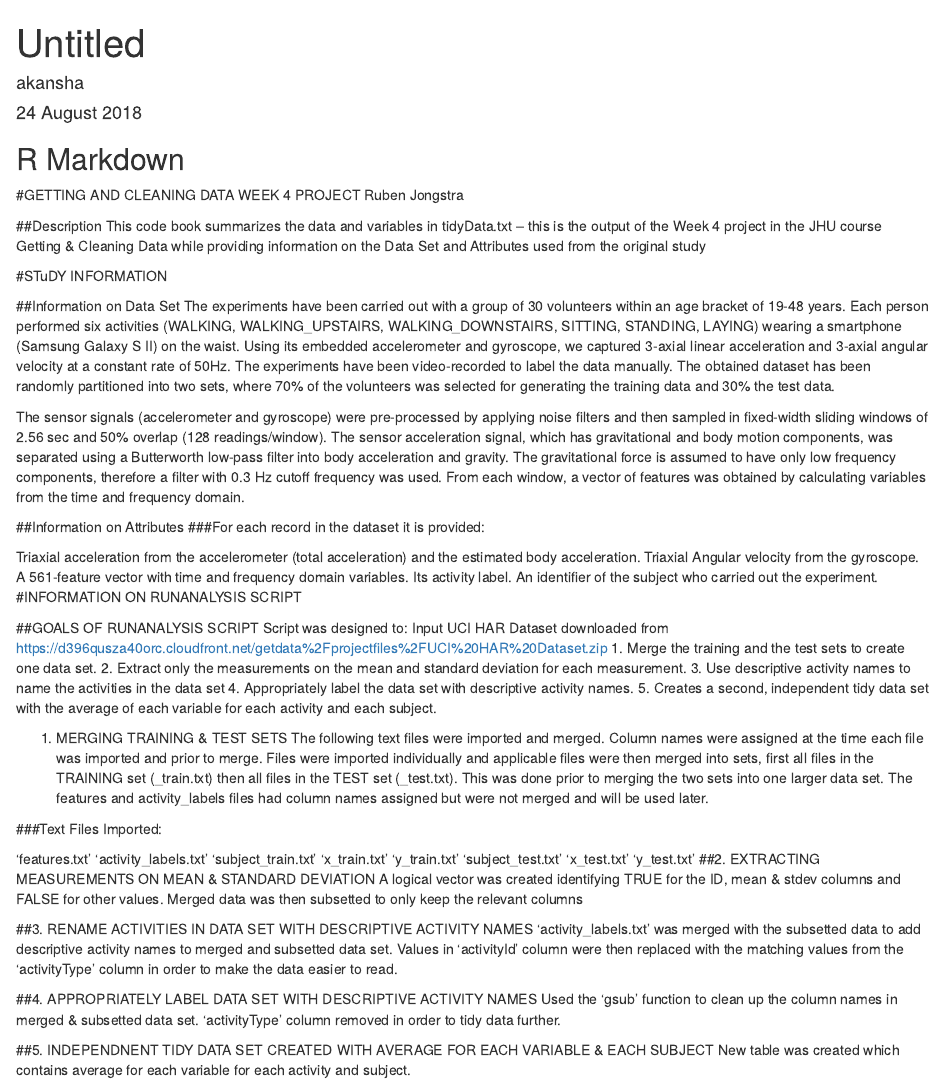
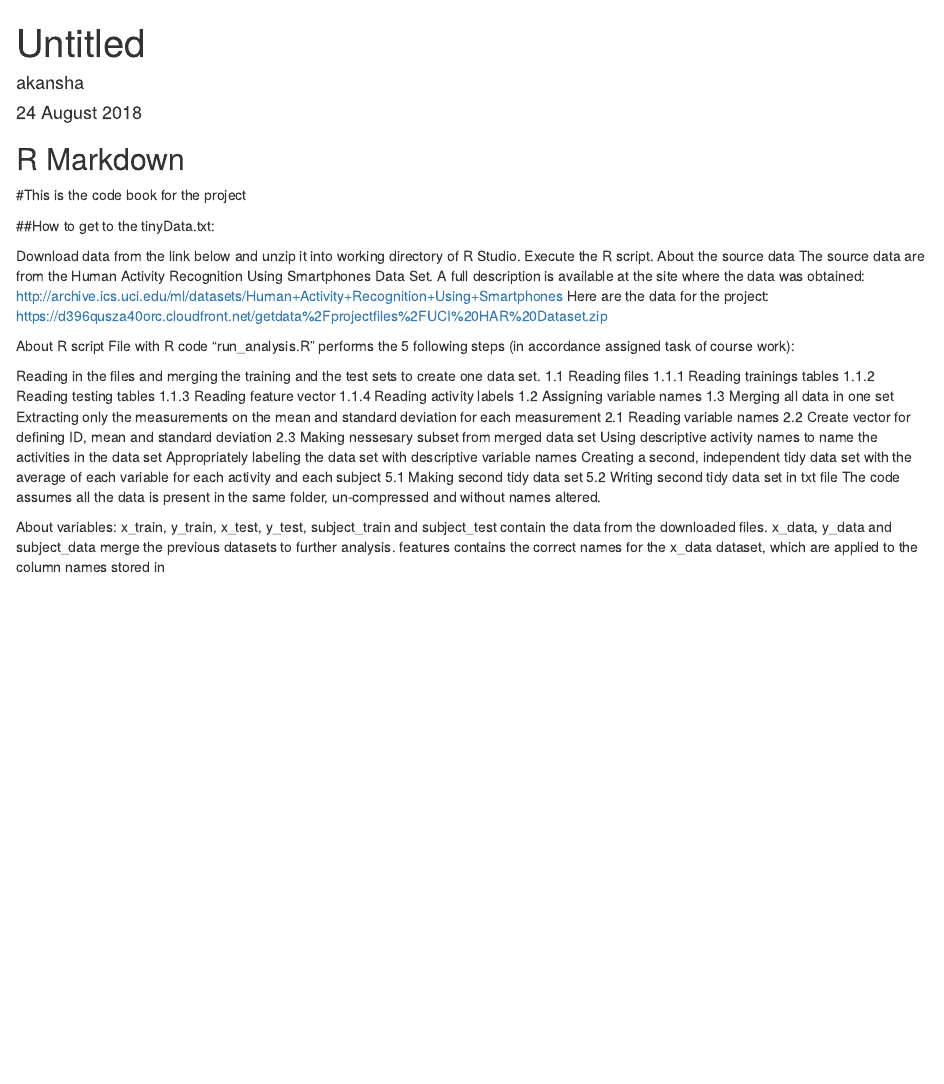
Before and after one commit to Akansha51/Coursera_getting_and_cleaning_data_week4_assignment, an R Markdown document (CodeBook.Rmd): the page in a window 1100 px wide, from its top. Rendered offline with R 4.5, knitr and Pandoc, with nearby package versions; drawn as R Markdown's standard HTML page in place of the format the file asks for.

Commit message:
Update CodeBook.Rmd

````diff
--- a/CodeBook.Rmd
+++ b/CodeBook.Rmd
@@ -10,44 +10,38 @@ knitr::opts_chunk$set(echo = TRUE)
 ```
 
 ## R Markdown
-#GETTING AND CLEANING DATA WEEK 4 PROJECT Ruben Jongstra
+#This is the code book for the project
 
-##Description This code book summarizes the data and variables in tidyData.txt -- this is the output of the Week 4 project in the JHU course Getting & Cleaning Data while providing information on the Data Set and Attributes used from the original study
+##How to get to the tinyData.txt:
 
-#STuDY INFORMATION
+Download data from the link below and unzip it into working directory of R Studio.
+Execute the R script.
+About the source data
+The source data are from the Human Activity Recognition Using Smartphones Data Set. A full description is available at the site where the data was obtained: http://archive.ics.uci.edu/ml/datasets/Human+Activity+Recognition+Using+Smartphones Here are the data for the project: https://d396qusza40orc.cloudfront.net/getdata%2Fprojectfiles%2FUCI%20HAR%20Dataset.zip
 
-##Information on Data Set The experiments have been carried out with a group of 30 volunteers within an age bracket of 19-48 years. Each person performed six activities (WALKING, WALKING_UPSTAIRS, WALKING_DOWNSTAIRS, SITTING, STANDING, LAYING) wearing a smartphone (Samsung Galaxy S II) on the waist. Using its embedded accelerometer and gyroscope, we captured 3-axial linear acceleration and 3-axial angular velocity at a constant rate of 50Hz. The experiments have been video-recorded to label the data manually. The obtained dataset has been randomly partitioned into two sets, where 70% of the volunteers was selected for generating the training data and 30% the test data.
+About R script
+File with R code "run_analysis.R" performs the 5 following steps (in accordance assigned task of course work):
 
-The sensor signals (accelerometer and gyroscope) were pre-processed by applying noise filters and then sampled in fixed-width sliding windows of 2.56 sec and 50% overlap (128 readings/window). The sensor acceleration signal, which has gravitational and body motion components, was separated using a Butterworth low-pass filter into body acceleration and gravity. The gravitational force is assumed to have only low frequency components, therefore a filter with 0.3 Hz cutoff frequency was used. From each window, a vector of features was obtained by calculating variables from the time and frequency domain.
+Reading in the files and merging the training and the test sets to create one data set.
+1.1 Reading files
+1.1.1 Reading trainings tables
+1.1.2 Reading testing tables
+1.1.3 Reading feature vector
+1.1.4 Reading activity labels
+1.2 Assigning variable names
+1.3 Merging all data in one set
+Extracting only the measurements on the mean and standard deviation for each measurement
+2.1 Reading variable names
+2.2 Create vector for defining ID, mean and standard deviation
+2.3 Making nessesary subset from merged data set
+Using descriptive activity names to name the activities in the data set
+Appropriately labeling the data set with descriptive variable names
+Creating a second, independent tidy data set with the average of each variable for each activity and each subject
+5.1 Making second tidy data set
+5.2 Writing second tidy data set in txt file
+The code assumes all the data is present in the same folder, un-compressed and without names altered.
 
-##Information on Attributes ###For each record in the dataset it is provided:
-
-Triaxial acceleration from the accelerometer (total acceleration) and the estimated body acceleration.
-Triaxial Angular velocity from the gyroscope.
-A 561-feature vector with time and frequency domain variables.
-Its activity label.
-An identifier of the subject who carried out the experiment.
-#INFORMATION ON RUNANALYSIS SCRIPT
-
-##GOALS OF RUNANALYSIS SCRIPT Script was designed to: Input UCI HAR Dataset downloaded from https://d396qusza40orc.cloudfront.net/getdata%2Fprojectfiles%2FUCI%20HAR%20Dataset.zip 1. Merge the training and the test sets to create one data set. 2. Extract only the measurements on the mean and standard deviation for each measurement. 3. Use descriptive activity names to name the activities in the data set 4. Appropriately label the data set with descriptive activity names. 5. Creates a second, independent tidy data set with the average of each variable for each activity and each subject.
-
-1. MERGING TRAINING & TEST SETS
-The following text files were imported and merged. Column names were assigned at the time each file was imported and prior to merge. Files were imported individually and applicable files were then merged into sets, first all files in the TRAINING set (_train.txt) then all files in the TEST set (_test.txt). This was done prior to merging the two sets into one larger data set. The features and activity_labels files had column names assigned but were not merged and will be used later.
-
-###Text Files Imported:
-
-'features.txt'
-'activity_labels.txt'
-'subject_train.txt'
-'x_train.txt'
-'y_train.txt'
-'subject_test.txt'
-'x_test.txt'
-'y_test.txt'
-##2. EXTRACTING MEASUREMENTS ON MEAN & STANDARD DEVIATION A logical vector was created identifying TRUE for the ID, mean & stdev columns and FALSE for other values. Merged data was then subsetted to only keep the relevant columns
-
-##3. RENAME ACTIVITIES IN DATA SET WITH DESCRIPTIVE ACTIVITY NAMES 'activity_labels.txt' was merged with the subsetted data to add descriptive activity names to merged and subsetted data set. Values in 'activityId' column were then replaced with the matching values from the 'activityType' column in order to make the data easier to read.
-
-##4. APPROPRIATELY LABEL DATA SET WITH DESCRIPTIVE ACTIVITY NAMES Used the 'gsub' function to clean up the column names in merged & subsetted data set. 'activityType' column removed in order to tidy data further.
-
-##5. INDEPENDNENT TIDY DATA SET CREATED WITH AVERAGE FOR EACH VARIABLE & EACH SUBJECT New table was created which contains average for each variable for each activity and subject.
+About variables:
+x_train, y_train, x_test, y_test, subject_train and subject_test contain the data from the downloaded files.
+x_data, y_data and subject_data merge the previous datasets to further analysis.
+features contains the correct names for the x_data dataset, which are applied to the column names stored in
````
